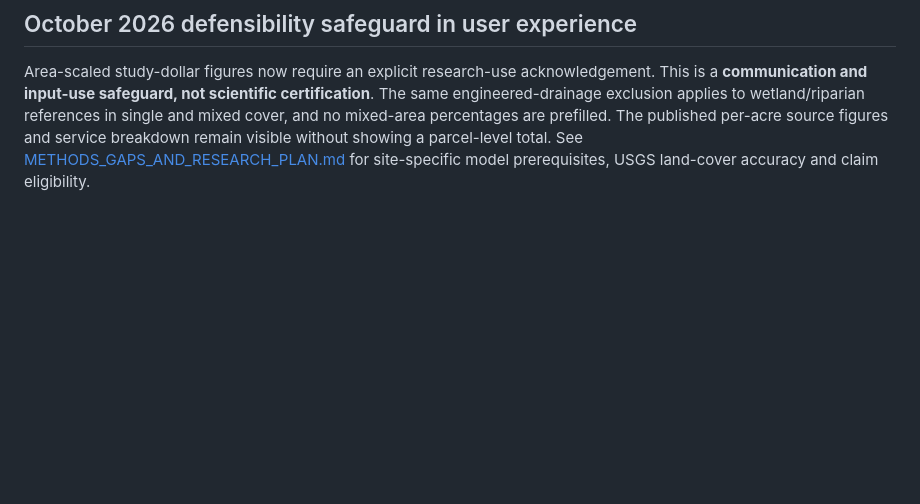
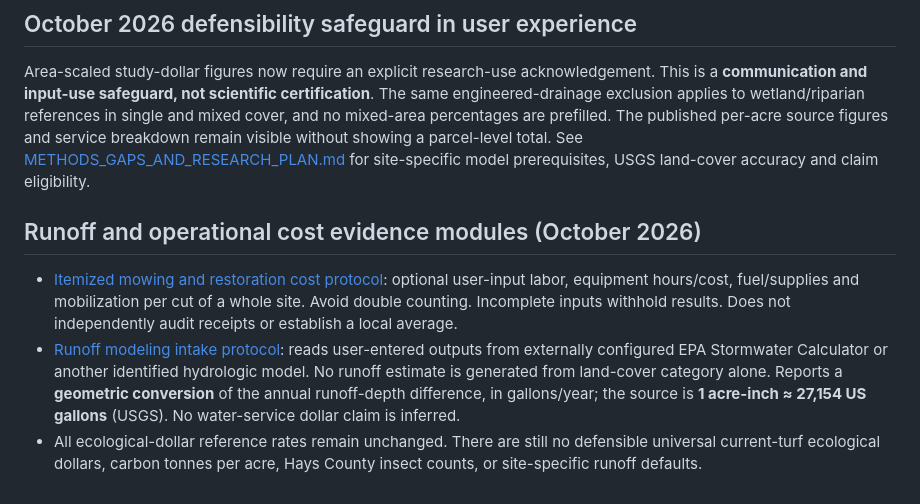
Before and after one commit to Crking92/Nature-Value-Map, a Markdown page: EVIDENCE_REGISTER.md, the part around the change. Drawn GitHub-style; blank space fills up the shorter version.

Commit message:
Link defensible source protocol for new modules: EVIDENCE_REGISTER.md

```diff
--- a/EVIDENCE_REGISTER.md
+++ b/EVIDENCE_REGISTER.md
@@ -87,3 +87,10 @@ Read [Numerical Publication Standard](PUBLICATION_STANDARD.md). The Waterleaf po
 ## October 2026 defensibility safeguard in user experience
 
 Area-scaled study-dollar figures now require an explicit research-use acknowledgement. This is a **communication and input-use safeguard, not scientific certification**. The same engineered-drainage exclusion applies to wetland/riparian references in single and mixed cover, and no mixed-area percentages are prefilled. The published per-acre source figures and service breakdown remain visible without showing a parcel-level total. See [METHODS_GAPS_AND_RESEARCH_PLAN.md](METHODS_GAPS_AND_RESEARCH_PLAN.md) for site-specific model prerequisites, USGS land-cover accuracy and claim eligibility.
+
+
+## Runoff and operational cost evidence modules (October 2026)
+
+- [Itemized mowing and restoration cost protocol](COST_MODEL_PROTOCOL.md): optional user-input labor, equipment hours/cost, fuel/supplies and mobilization per cut of a whole site. Avoid double counting. Incomplete inputs withhold results. Does not independently audit receipts or establish a local average.
+- [Runoff modeling intake protocol](RUNOFF_MODEL_PROTOCOL.md): reads user-entered outputs from externally configured EPA Stormwater Calculator or another identified hydrologic model. No runoff estimate is generated from land-cover category alone. Reports a **geometric conversion** of the annual runoff-depth difference, in gallons/year; the source is **1 acre-inch ≈ 27,154 US gallons** (USGS). No water-service dollar claim is inferred.
+- All ecological-dollar reference rates remain unchanged. There are still no defensible universal current-turf ecological dollars, carbon tonnes per acre, Hays County insect counts, or site-specific runoff defaults.
```
